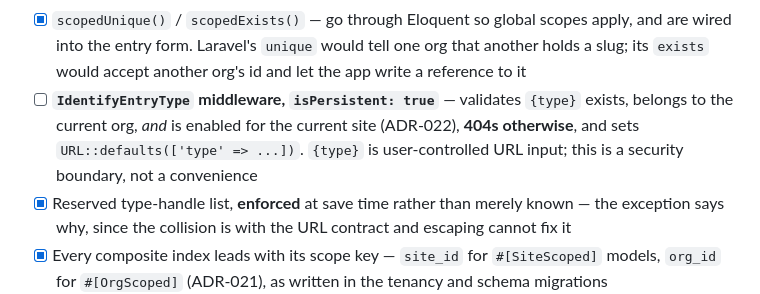
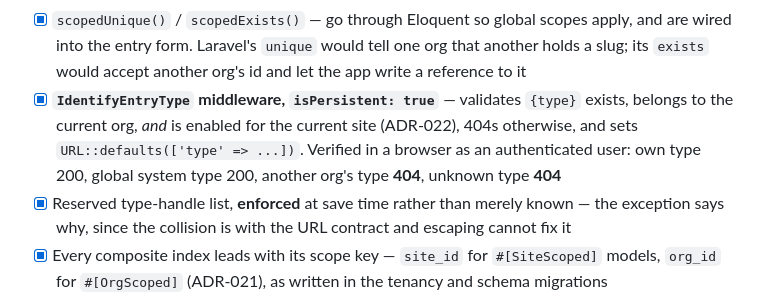
Before and after one commit to adamgreenwell/kitsune, a Markdown page: docs/roadmap.md, the part around the change. Drawn GitHub-style.

Commit message:
docs: tick the IdentifyEntryType item, completing Phase 2
Built during the admin panel work and verified in a browser at the time —
own type 200, global system type 200, another org's type 404, unknown type
404 — but never ticked. The availability check ADR-022 requires was added
in the same pass.

That is the fourth time in this project that work shipped and the roadmap
did not move. The pattern is consistent: an item gets built as a side
effect of a larger change and nothing prompts the checkbox. Worth a
periodic reconciliation pass rather than trusting the moment.

Phase 2 is now 13 of 13.

```diff
--- a/docs/roadmap.md
+++ b/docs/roadmap.md
@@ -144,7 +144,7 @@ ADR-012 removed the boot-order collision structurally — the route table no lon
 - [x] `entry_type_availability` — per-site entry types on the same sparse inheritance as settings; resolution batched so navigation costs one query rather than one per type
 - [x] Resolved-config memoisation, invalidated on write
 - [x] `scopedUnique()` / `scopedExists()` — go through Eloquent so global scopes apply, and are wired into the entry form. Laravel's `unique` would tell one org that another holds a slug; its `exists` would accept another org's id and let the app write a reference to it
-- [ ] **`IdentifyEntryType` middleware, `isPersistent: true`** — validates `{type}` exists, belongs to the current org, *and* is enabled for the current site (ADR-022), **404s otherwise**, and sets `URL::defaults(['type' => ...])`. `{type}` is user-controlled URL input; this is a security boundary, not a convenience
+- [x] **`IdentifyEntryType` middleware, `isPersistent: true`** — validates `{type}` exists, belongs to the current org, *and* is enabled for the current site (ADR-022), 404s otherwise, and sets `URL::defaults(['type' => ...])`. Verified in a browser as an authenticated user: own type 200, global system type 200, another org's type **404**, unknown type **404**
 - [x] Reserved type-handle list, **enforced** at save time rather than merely known — the exception says why, since the collision is with the URL contract and escaping cannot fix it
 - [x] Every composite index leads with its scope key — `site_id` for `#[SiteScoped]` models, `org_id` for `#[OrgScoped]` (ADR-021), as written in the tenancy and schema migrations
 - [x] **Two deliberately hostile test groups** — cross-site within one org, and cross-org, both written from the attacker's side. Includes the org-shared case, where a bare `site_id IS NULL` check would expose every org's shared media
```
